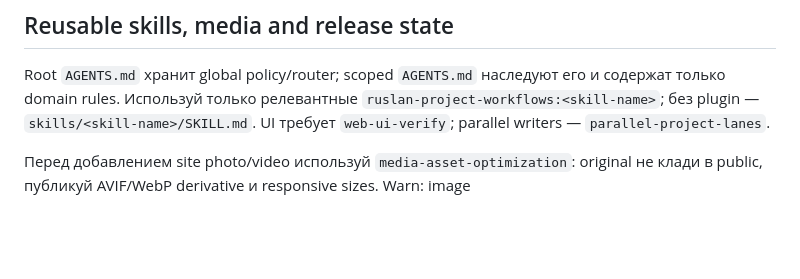
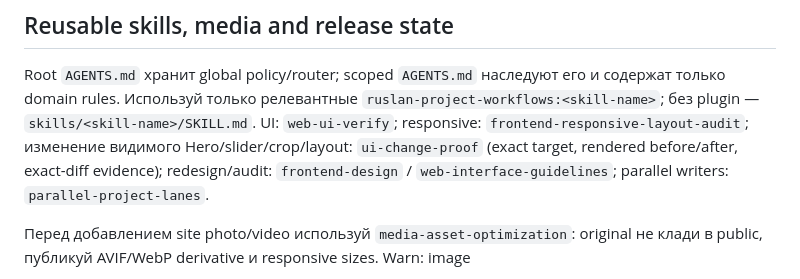
Before and after one commit to timurgromov/analiznish, a Markdown page: AGENTS.md, the part around the change. Drawn GitHub-style; blank space fills up the shorter version.

Commit message:
Enforce visible UI change proof

```diff
--- a/AGENTS.md
+++ b/AGENTS.md
@@ -169,7 +169,10 @@ Meaningful change:
 Root `AGENTS.md` хранит global policy/router; scoped `AGENTS.md` наследуют его и
 содержат только domain rules. Используй только релевантные
 `ruslan-project-workflows:<skill-name>`; без plugin — `skills/<skill-name>/SKILL.md`.
-UI требует `web-ui-verify`; parallel writers — `parallel-project-lanes`.
+UI: `web-ui-verify`; responsive: `frontend-responsive-layout-audit`; изменение
+видимого Hero/slider/crop/layout: `ui-change-proof` (exact target, rendered
+before/after, exact-diff evidence); redesign/audit: `frontend-design` /
+`web-interface-guidelines`; parallel writers: `parallel-project-lanes`.
 
 Перед добавлением site photo/video используй `media-asset-optimization`: original
 не клади в public, публикуй AVIF/WebP derivative и responsive sizes. Warn: image
```
